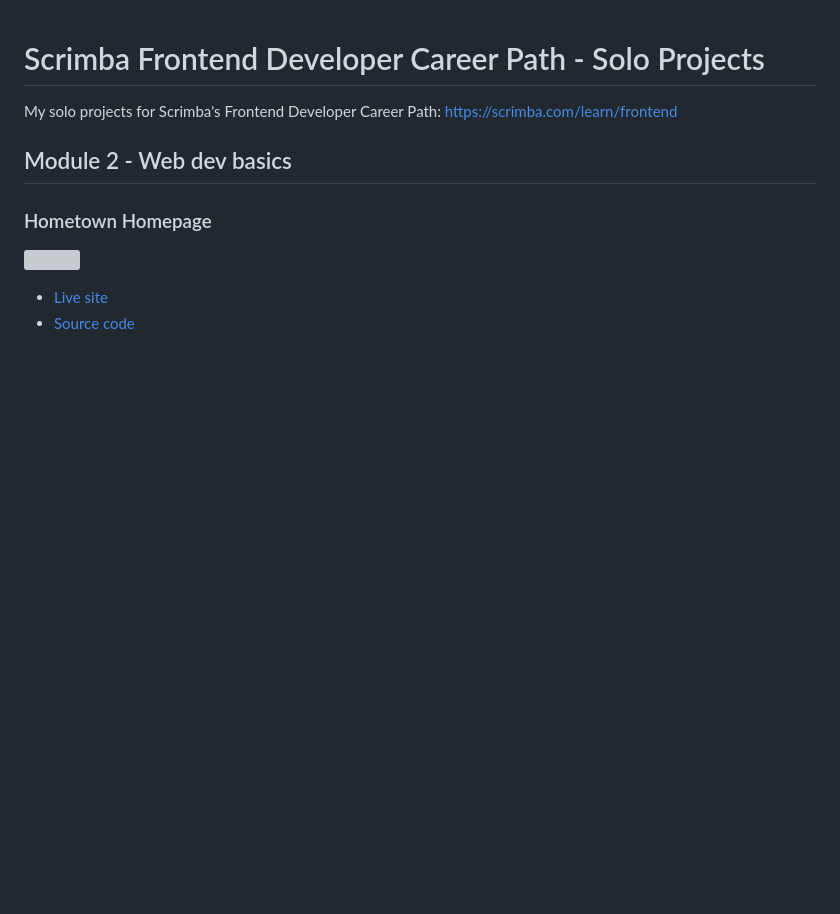
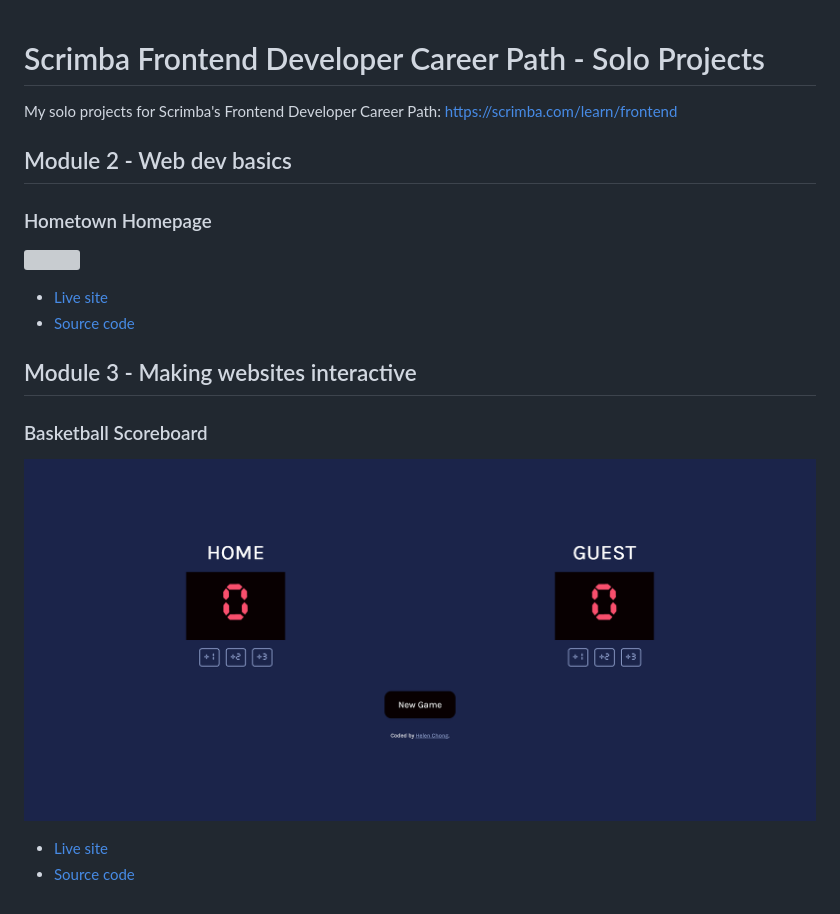
Before and after one commit to helenclx/Scrimba-Frontend-Solo-Projects, a Markdown page: README.md, the part around the change. GitHub-like rendering; pictures changed too: m3-basketball-scoreboard/screenshot.png (added); blank space fills up the shorter version; grey boxes are pictures that could not be loaded.

Commit message:
Add Basketball Scoreboard project

```diff
--- a/README.md
+++ b/README.md
@@ -10,3 +10,12 @@ My solo projects for Scrimba's Frontend Developer Career Path: https://scrimba.c
 
 - [Live site](https://helenclx.github.io/Scrimba-Frontend-Solo-Projects/m2-hometown-homepage/)
 - [Source code](https://github.com/helenclx/Scrimba-Frontend-Solo-Projects/tree/main/m2-hometown-homepage)
+
+## Module 3 - Making websites interactive
+
+### Basketball Scoreboard
+
+![](m3-basketball-scoreboard/screenshot.png)
+
+- [Live site](https://helenclx.github.io/Scrimba-Frontend-Solo-Projects/m3-basketball-scoreboard/)
+- [Source code](https://github.com/helenclx/Scrimba-Frontend-Solo-Projects/tree/main/m3-basketball-scoreboard)
```
